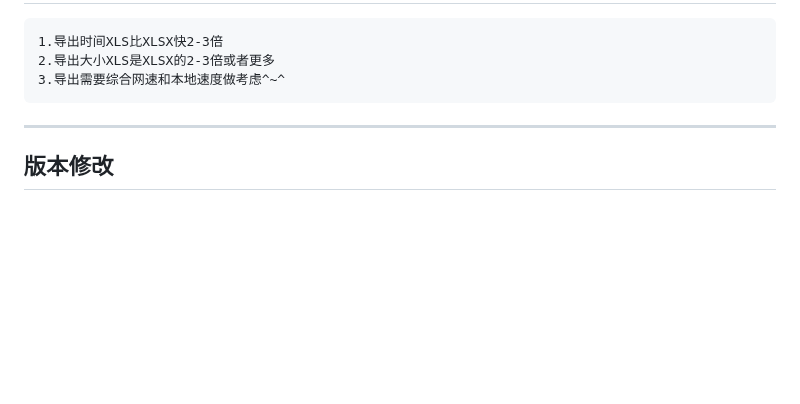
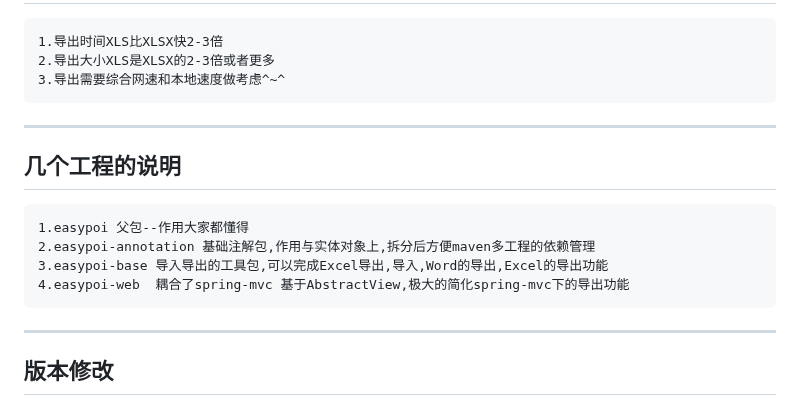
Before and after one commit to fancyoungnuc2h/123biubiu, a Markdown page: README.md, the part around the change. Drawn GitHub-style; blank space fills up the shorter version.

Commit message:
说明下包的功能

```diff
--- a/README.md
+++ b/README.md
@@ -31,6 +31,14 @@ EasyPoi的几个入口工具类
 	1.导出时间XLS比XLSX快2-3倍
 	2.导出大小XLS是XLSX的2-3倍或者更多
 	3.导出需要综合网速和本地速度做考虑^~^
+
+---------------------------
+几个工程的说明
+---------------------------
+	1.easypoi 父包--作用大家都懂得
+	2.easypoi-annotation 基础注解包,作用与实体对象上,拆分后方便maven多工程的依赖管理
+	3.easypoi-base 导入导出的工具包,可以完成Excel导出,导入,Word的导出,Excel的导出功能
+	4.easypoi-web  耦合了spring-mvc 基于AbstractView,极大的简化spring-mvc下的导出功能
 
 --------------------------
 版本修改
```
